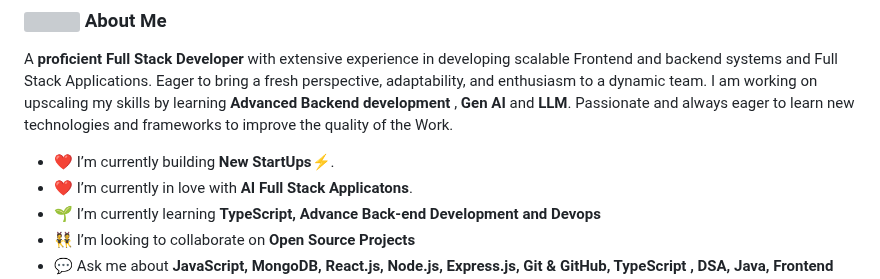
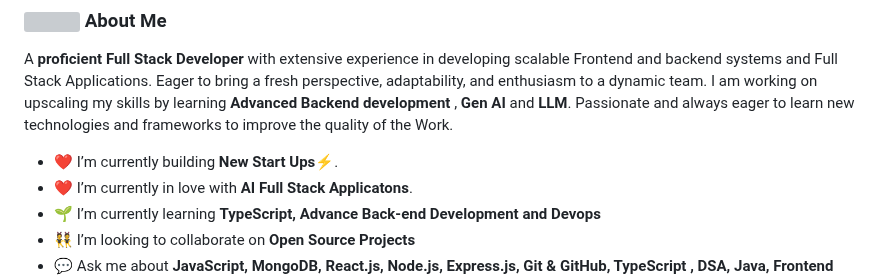
Before and after one commit to UdaySharmaGitHub/UdaySharmaGitHub, a Markdown page: README.md, the part around the change. GitHub-like rendering; grey boxes are pictures that could not be loaded.

```diff
--- a/README.md
+++ b/README.md
@@ -8,7 +8,7 @@
 ### <img src="https://github.com/SP-XD/SP-XD/blob/main/images/message.gif?raw=true" width="30" /> About Me
 A <b>proficient Full Stack Developer</b> with extensive experience in developing scalable Frontend and backend systems and Full Stack Applications. Eager to bring a fresh perspective, adaptability, and enthusiasm to a dynamic team. I am working on upscaling my skills by learning <b>Advanced Backend development</b> , <b>Gen AI</b> and <b>LLM</b>. Passionate and always eager to learn new technologies and frameworks to improve the quality of the Work.
 
-- ❤️ I’m currently building <b>New StartUps⚡</b>.
+- ❤️ I’m currently building <b>New Start Ups⚡</b>.
 - ❤️ I’m currently in love with <b>AI Full Stack Applicatons</b>.
 - 🌱 I’m currently learning **TypeScript, Advance Back-end Development and Devops**
 - 👯 I’m looking to collaborate on **Open Source Projects**
```
